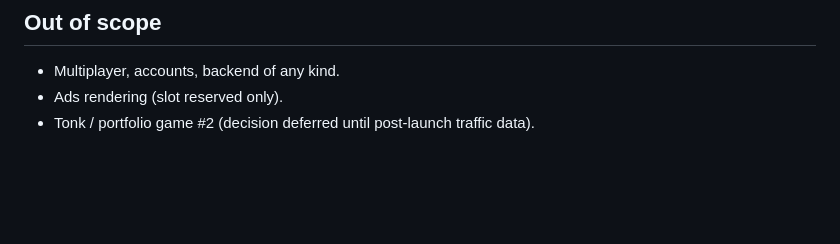
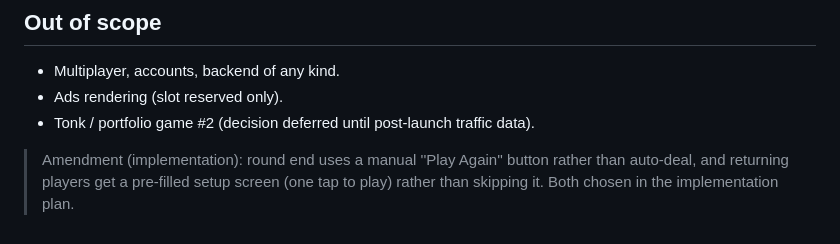
Before and after one commit to naperry2011/Pitty_Pat, a Markdown page: docs/plans/2026-06-10-horizon3-premium-visual-design.md, the part around the change. Rendered like a GitHub page; blank space fills up the shorter version.

```diff
--- a/docs/plans/2026-06-10-horizon3-premium-visual-design.md
+++ b/docs/plans/2026-06-10-horizon3-premium-visual-design.md
@@ -63,3 +63,5 @@
 - Multiplayer, accounts, backend of any kind.
 - Ads rendering (slot reserved only).
 - Tonk / portfolio game #2 (decision deferred until post-launch traffic data).
+
+> Amendment (implementation): round end uses a manual ''Play Again'' button rather than auto-deal, and returning players get a pre-filled setup screen (one tap to play) rather than skipping it. Both chosen in the implementation plan.
```
Also changed, not shown: CLAUDE.md (+22 -12 lines).
